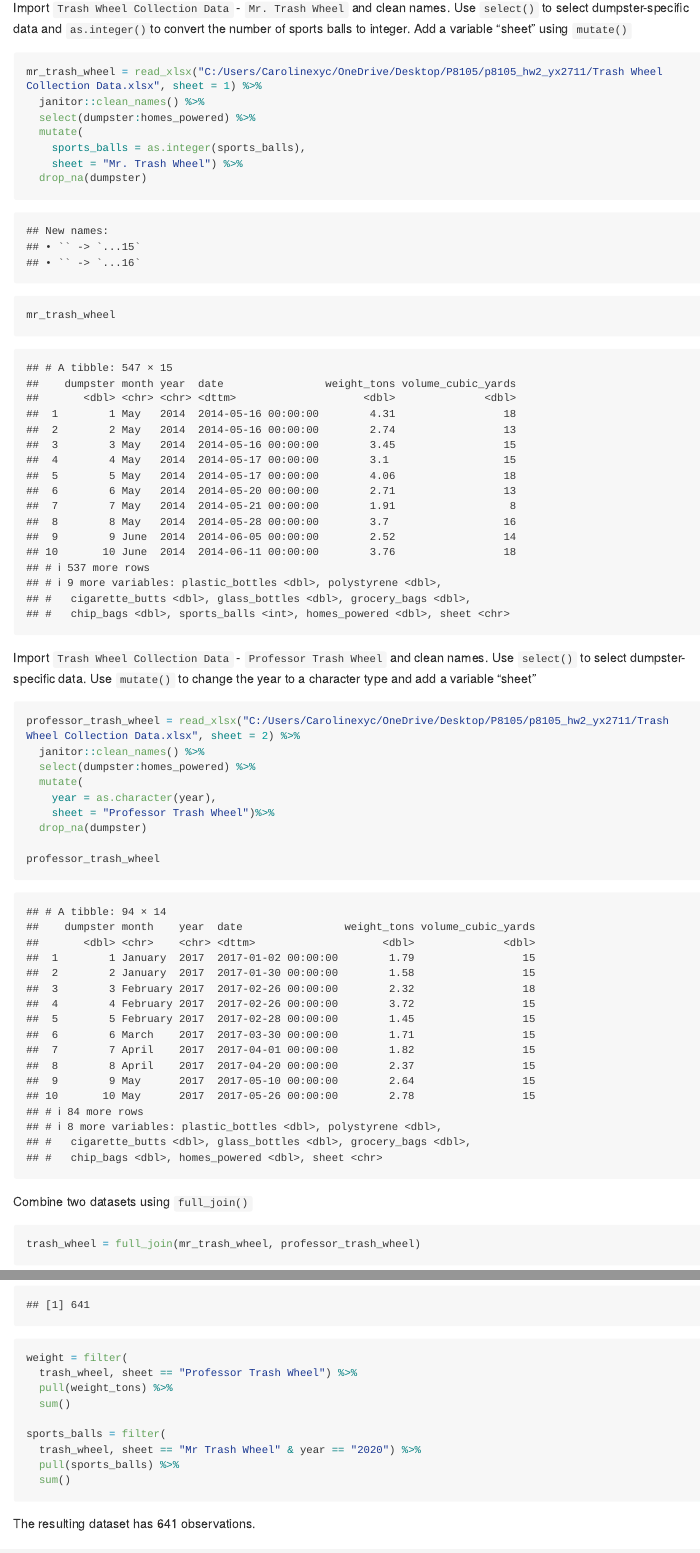
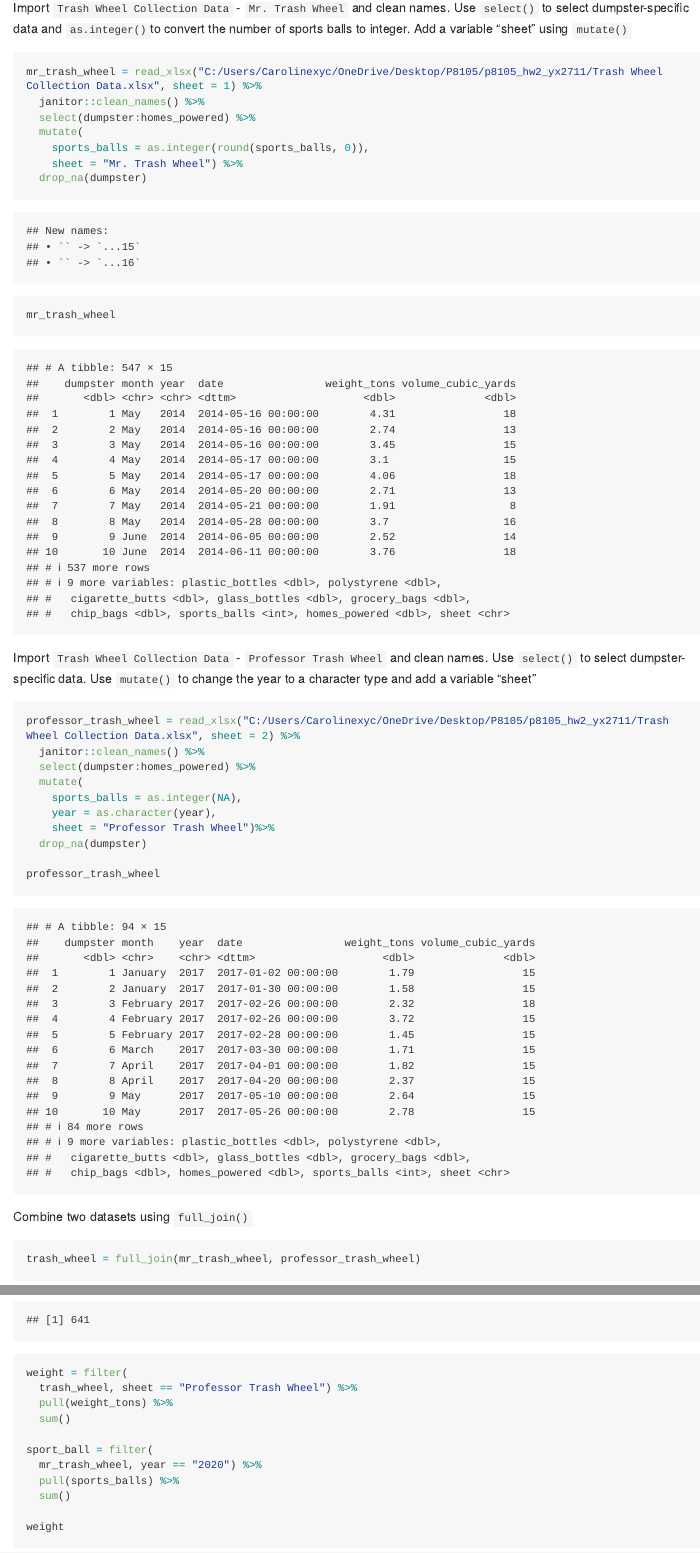
Before and after one commit to YingchenX/p8105_hw2_yx2711, an R Markdown document (p8105_hw2_yx2711.Rmd): the page in a window 1100 px wide, from 3430 px down, and a second part further down, joined at a grey line. Rendered offline with R 4.5, knitr and Pandoc, with nearby package versions; long lines of code are wrapped; column names are cleaned by a stand-in for the janitor package.

Commit message:
continue 2 and 3

````diff
--- a/p8105_hw2_yx2711.Rmd
+++ b/p8105_hw2_yx2711.Rmd
@@ -93,7 +93,7 @@ mr_trash_wheel = read_xlsx("C:/Users/Carolinexyc/OneDrive/Desktop/P8105/p8105_hw
   janitor::clean_names() %>%
   select(dumpster:homes_powered) %>%
   mutate(
-    sports_balls = as.integer(sports_balls),
+    sports_balls = as.integer(round(sports_balls, 0)),
     sheet = "Mr. Trash Wheel") %>%
   drop_na(dumpster)
 
@@ -110,6 +110,7 @@ professor_trash_wheel = read_xlsx("C:/Users/Carolinexyc/OneDrive/Desktop/P8105/p
   janitor::clean_names() %>%
   select(dumpster:homes_powered) %>%
   mutate(
+    sports_balls = as.integer(NA),
     year = as.character(year),
     sheet = "Professor Trash Wheel")%>%
   drop_na(dumpster)
@@ -121,7 +122,7 @@ Combine two datasets using `full_join()`
 ```{r}
 trash_wheel = full_join(mr_trash_wheel, professor_trash_wheel)
 
-sum(trash_wheel$sports_balls)
+trash_wheel
 ```
 
 ```{r}
@@ -132,8 +133,9 @@ weight = filter(
   pull(weight_tons) %>%
   sum()
 
-sports_balls = filter(
-  trash_wheel, sheet == "Mr Trash Wheel" & year == "2020") %>%
+sport_ball = filter(
+  mr_trash_wheel, year == "2020") %>%
   pull(sports_balls) %>%
   sum()
 
+weight
````
Also changed, not shown: p8105_hw2_yx2711.Rmd (12 more changed lines).
